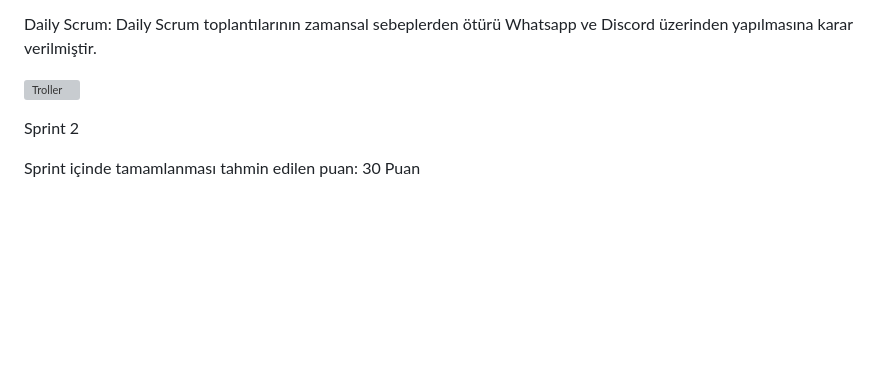
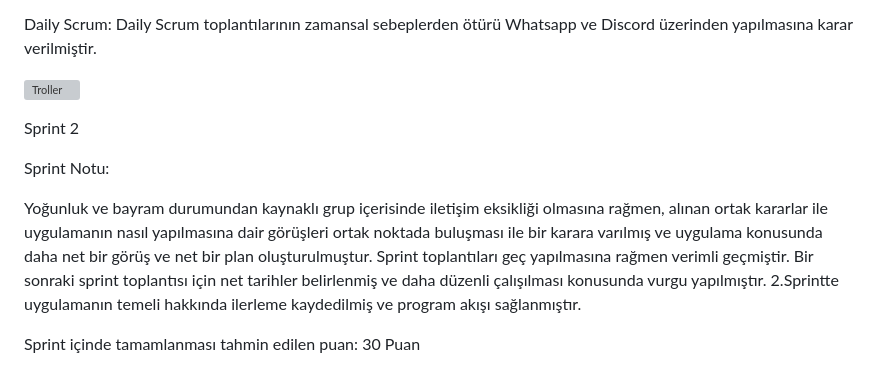
Before and after one commit to F-100Project2023/F-100, a Markdown page: README.md, the part around the change. Rendered like a GitHub page; blank space fills up the shorter version; grey boxes are pictures that could not be loaded.

```diff
--- a/README.md
+++ b/README.md
@@ -60,6 +60,10 @@ Daily Scrum: Daily Scrum toplantılarının zamansal sebeplerden ötürü Whatsa
 
 Sprint 2
 
+Sprint Notu:
+
+Yoğunluk ve bayram durumundan kaynaklı grup içerisinde iletişim eksikliği olmasına rağmen, alınan ortak kararlar ile uygulamanın nasıl yapılmasına dair görüşleri ortak noktada buluşması ile bir karara varılmış ve uygulama konusunda daha net bir görüş ve net bir plan oluşturulmuştur. Sprint toplantıları geç yapılmasına rağmen verimli geçmiştir. Bir sonraki sprint toplantısı için net tarihler belirlenmiş ve daha düzenli çalışılması konusunda vurgu yapılmıştır. 2.Sprintte uygulamanın temeli hakkında ilerleme kaydedilmiş ve program akışı sağlanmıştır.
+
 Sprint içinde tamamlanması tahmin edilen puan: 30 Puan
 
 Puan tamamlama mantığı:
```
